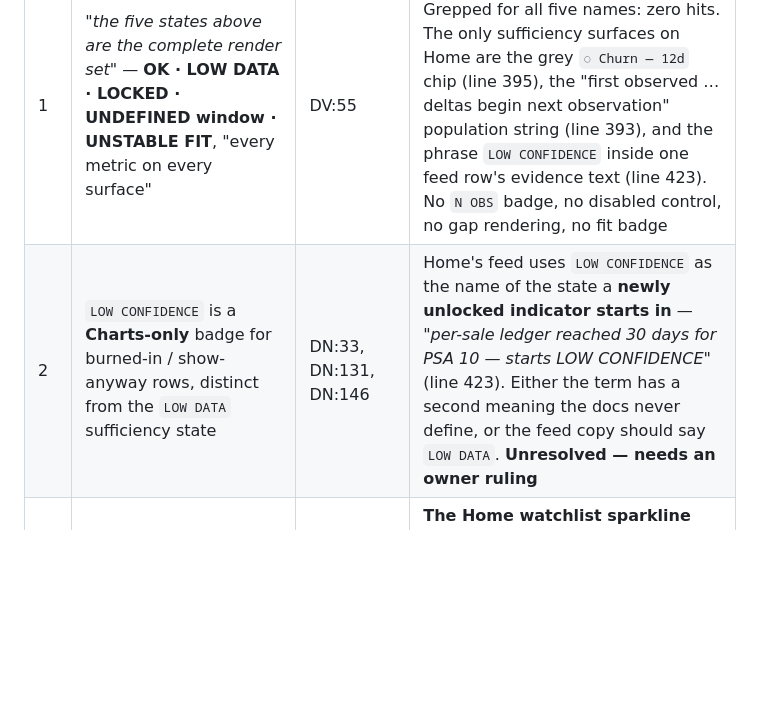
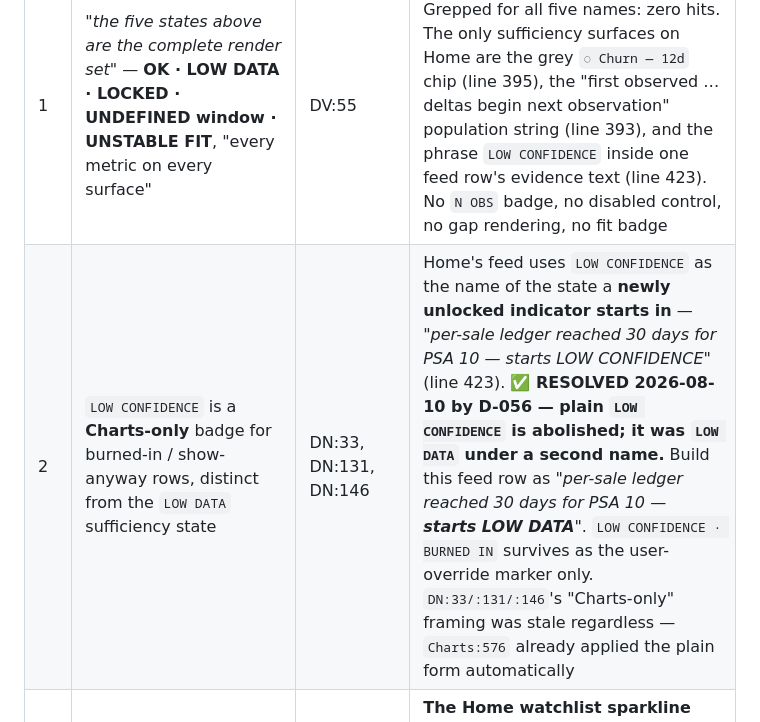
Before and after one commit to bushscott/CardStock, a Markdown page: docs/screens/home.md, the part around the change. Rendered like a GitHub page; blank space fills up the shorter version.

```diff
--- a/docs/screens/home.md
+++ b/docs/screens/home.md
@@ -883,7 +883,7 @@ averaged. `DN` = `CardStock Mockup/DESIGN_NOTES.md`, `DV` = `CardStock Mockup/DI
 | # | Claim | Source doc:line | What the HTML actually does |
 |---|---|---|---|
 | 1 | *"the five states above are the complete render set"* — **OK · LOW DATA · LOCKED · UNDEFINED window · UNSTABLE FIT**, "every metric on every surface" | DV:55 | **Home renders none of the five.** Grepped for all five names: zero hits. The only sufficiency surfaces on Home are the grey `◌ Churn — 12d` chip (line 395), the "first observed … deltas begin next observation" population string (line 393), and the phrase `LOW CONFIDENCE` inside one feed row's evidence text (line 423). No `N OBS` badge, no disabled control, no gap rendering, no fit badge |
-| 2 | `LOW CONFIDENCE` is a **Charts-only** badge for burned-in / show-anyway rows, distinct from the `LOW DATA` sufficiency state | DN:33, DN:131, DN:146 | Home's feed uses `LOW CONFIDENCE` as the name of the state a **newly unlocked indicator starts in** — *"per-sale ledger reached 30 days for PSA 10 — starts LOW CONFIDENCE"* (line 423). Either the term has a second meaning the docs never define, or the feed copy should say `LOW DATA`. **Unresolved — needs an owner ruling** |
+| 2 | `LOW CONFIDENCE` is a **Charts-only** badge for burned-in / show-anyway rows, distinct from the `LOW DATA` sufficiency state | DN:33, DN:131, DN:146 | Home's feed uses `LOW CONFIDENCE` as the name of the state a **newly unlocked indicator starts in** — *"per-sale ledger reached 30 days for PSA 10 — starts LOW CONFIDENCE"* (line 423). **✅ RESOLVED 2026-08-10 by D-056 — plain `LOW CONFIDENCE` is abolished; it was `LOW DATA` under a second name.** Build this feed row as *"per-sale ledger reached 30 days for PSA 10 — **starts LOW DATA**"*. `LOW CONFIDENCE · BURNED IN` survives as the user-override marker only. `DN:33/:131/:146`'s "Charts-only" framing was stale regardless — `Charts:576` already applied the plain form automatically |
 | 3 | Sparkline markers on the **Home watchlist**: *"▲ green **above** spark … ▼ red **below** … hollow ◌ (current month provisional) · amber tick (sufficiency event). Complete."* | DV:73 (section header DV:72 names "Home watchlist, peek panel") | **The Home watchlist sparkline has no markers at all** — it is a bare polygon + polyline, `aria-hidden="true"` (line 115). Markers exist only in the **peek** chart, and their placement is **inverted**: up events draw a green triangle **below** the line, down events a red triangle **above** it (lines 499–501). There is no amber tick. The provisional current month is a hollow **circle stroked in `--acc`** (line 271), not a `◌` glyph |
 | 4 | Grade tier vocabulary is the **canonical 19-value scale** — `Raw · Grade 1–Grade 9 · Grade 9.5 · PSA 10 · CGC 10 · …`; below 10 the buckets are **grader-agnostic** | DV:64, DN:77, HO:106 | Home uses **three incompatible vocabularies at once.** The peek "Current prices" block uses the **legacy six** (`Raw, Grade 7, Grade 8, Grade 9, Grade 9.5, PSA 10`, line 425). The watchlist Tier column uses **`PSA 9` and `PSA 8`** (lines 371, 381) — grader-*specific* labels below 10, which the canonical scale forbids. `DN:77`'s "Applied to" list does not mention the Home watchlist at all |
 | 5 | *(consequence of #4)* — implied: the peek highlights the row matching the card's tier | — | The match is raw string equality against the six labels (line 511). For the two `PSA 9` / `PSA 8` cards **nothing highlights**, because `'PSA 9' !== 'Grade 9'`. A live defect caused directly by the vocabulary split. **✅ RESOLVED 2026-08-10 by D-055 — the labels are wrong, not the matcher.** Build `Grade 9` / `Grade 8`; the highlight then works without changing the comparison. Do not "fix" this by loosening the string match — that would paper over a vocabulary error with a fuzzy comparison |
```
Also changed, not shown: DECISIONS.md (+26 -0 lines), docs/screens/charts.md (+1 -1 lines).
